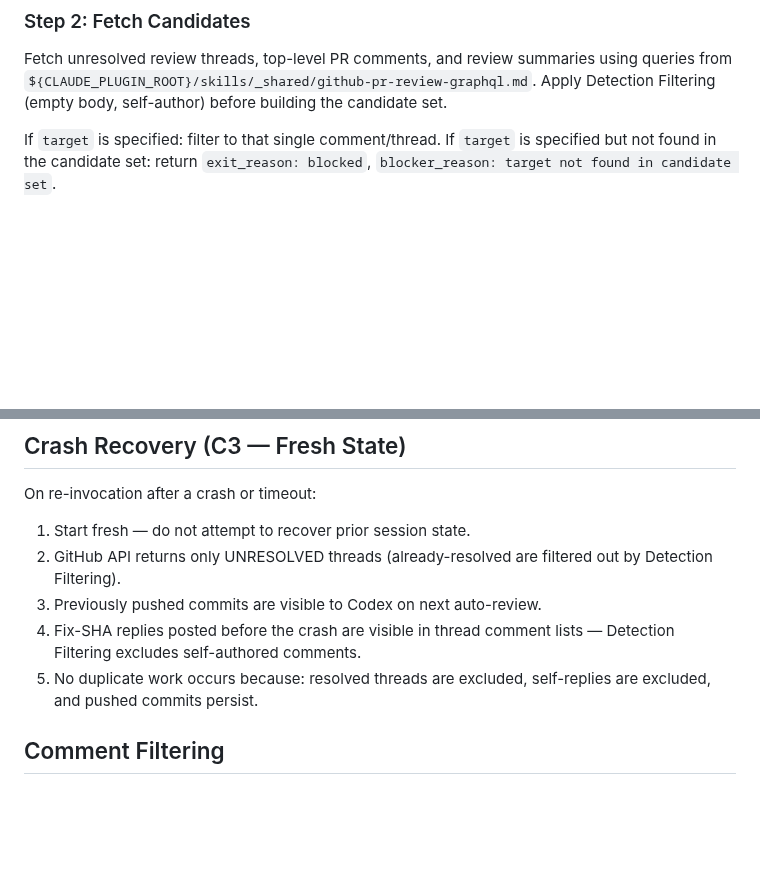
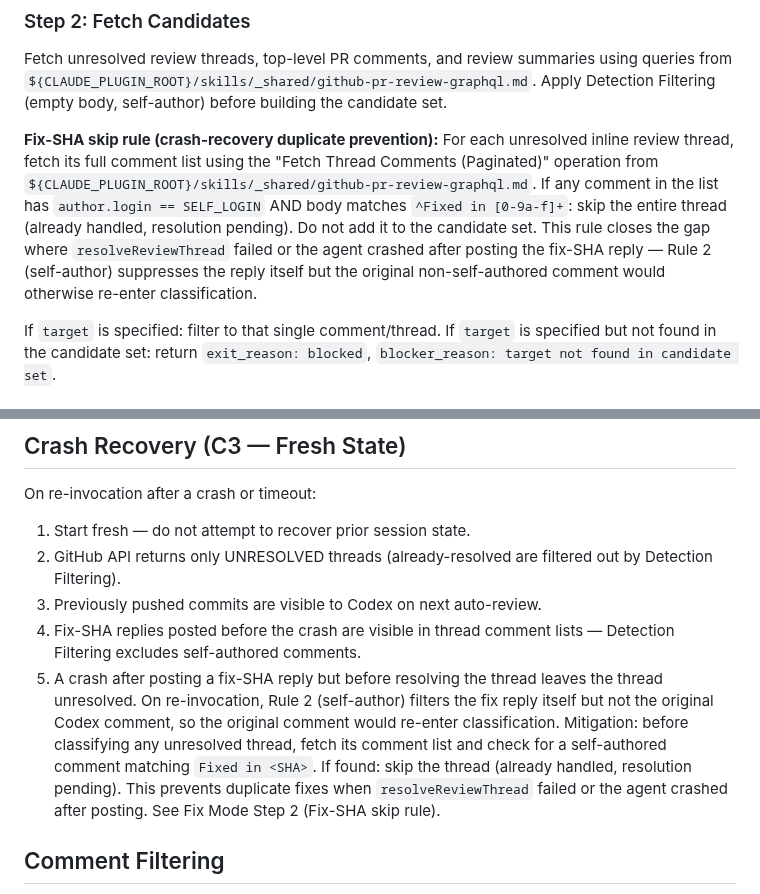
Before and after one commit to brenpike/agent-framework, a Markdown page: plugin/agents/github-reviewer.md, 2 parts joined by grey strips. Drawn GitHub-style; blank space fills up the shorter version.

```diff
--- a/plugin/agents/github-reviewer.md
+++ b/plugin/agents/github-reviewer.md
@@ -160,6 +160,8 @@ Store the resolved integer as `PR_NUMBER`, the owner login as `OWNER`, and the r
 ### Step 2: Fetch Candidates
 
 Fetch unresolved review threads, top-level PR comments, and review summaries using queries from `${CLAUDE_PLUGIN_ROOT}/skills/_shared/github-pr-review-graphql.md`. Apply Detection Filtering (empty body, self-author) before building the candidate set.
+
+**Fix-SHA skip rule (crash-recovery duplicate prevention):** For each unresolved inline review thread, fetch its full comment list using the "Fetch Thread Comments (Paginated)" operation from `${CLAUDE_PLUGIN_ROOT}/skills/_shared/github-pr-review-graphql.md`. If any comment in the list has `author.login == SELF_LOGIN` AND body matches `^Fixed in [0-9a-f]+`: skip the entire thread (already handled, resolution pending). Do not add it to the candidate set. This rule closes the gap where `resolveReviewThread` failed or the agent crashed after posting the fix-SHA reply — Rule 2 (self-author) suppresses the reply itself but the original non-self-authored comment would otherwise re-enter classification.
 
 If `target` is specified: filter to that single comment/thread. If `target` is specified but not found in the candidate set: return `exit_reason: blocked`, `blocker_reason: target not found in candidate set`.
 
@@ -506,7 +508,7 @@ On re-invocation after a crash or timeout:
 2. GitHub API returns only UNRESOLVED threads (already-resolved are filtered out by Detection Filtering).
 3. Previously pushed commits are visible to Codex on next auto-review.
 4. Fix-SHA replies posted before the crash are visible in thread comment lists — Detection Filtering excludes self-authored comments.
-5. No duplicate work occurs because: resolved threads are excluded, self-replies are excluded, and pushed commits persist.
+5. A crash after posting a fix-SHA reply but before resolving the thread leaves the thread unresolved. On re-invocation, Rule 2 (self-author) filters the fix reply itself but not the original Codex comment, so the original comment would re-enter classification. Mitigation: before classifying any unresolved thread, fetch its comment list and check for a self-authored comment matching `Fixed in <SHA>`. If found: skip the thread (already handled, resolution pending). This prevents duplicate fixes when `resolveReviewThread` failed or the agent crashed after posting. See Fix Mode Step 2 (Fix-SHA skip rule).
 
 ## Comment Filtering
 
```
Also changed, not shown: plugin/governance/execution-algorithm-detail.md (+1 -1 lines).
